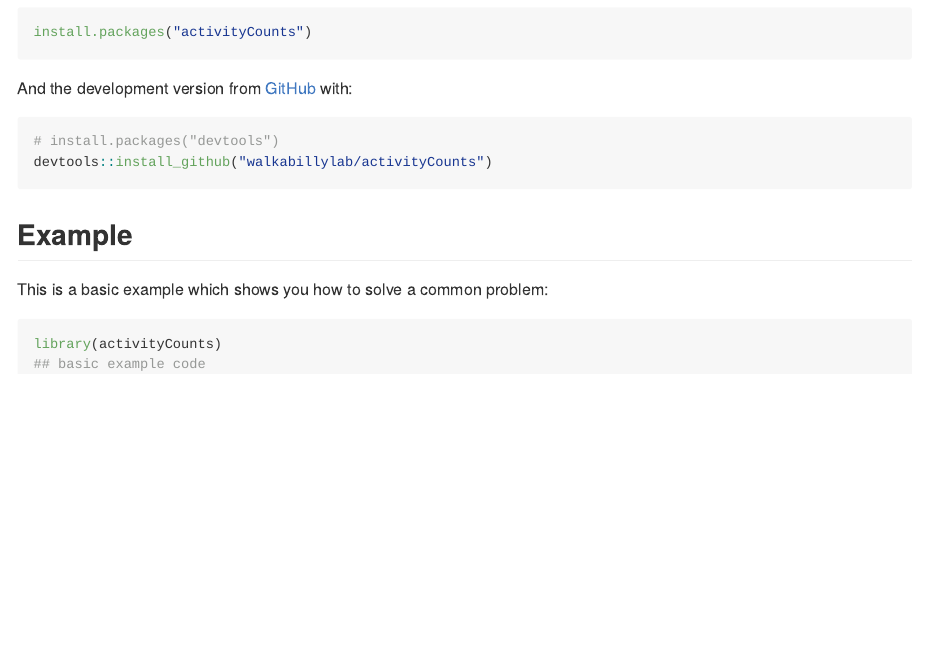
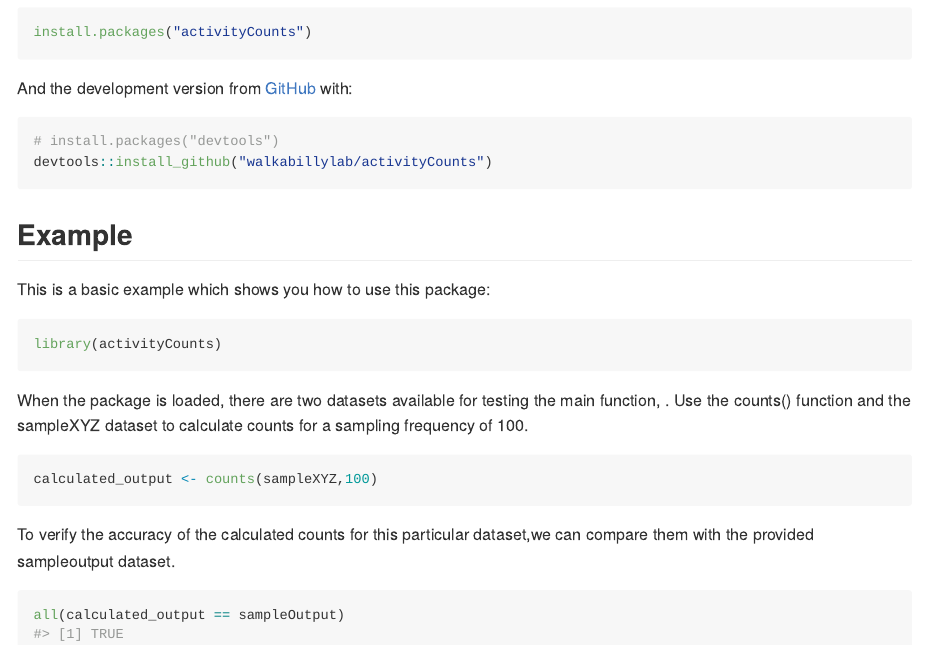
Before and after one commit to walkabillylab/activityCounts, an R Markdown document (README.Rmd): the page in a window 1100 px wide, from 260 px down. The pictures show the output file README.md that the author committed with the source, drawn offline in the style of GitHub; badge pictures from the web are left out.

Commit message:
A sample data is added

````diff
--- a/README.Rmd
+++ b/README.Rmd
@@ -36,9 +36,20 @@ devtools::install_github("walkabillylab/activityCounts")
 ```
 ## Example
 
-This is a basic example which shows you how to solve a common problem:
+This is a basic example which shows you how to use this package:
+
 
 ```{r example}
 library(activityCounts)
-## basic example code
+
 ```
+
+When the package is loaded, there are two datasets available for testing the main function, \code{\link{counts}}. Use the counts() function and the sampleXYZ dataset to calculate counts for a sampling frequency of 100.
+```{r}
+calculated_output <- counts(sampleXYZ,100)
+```
+
+To verify the accuracy of the calculated counts for this particular dataset,we can compare them with the provided sampleoutput dataset.
+```{r echo=TRUE}
+all(calculated_output == sampleOutput)
+```
````
Also changed, not shown: README.md, data/sampleOutput.rda (added), data/sampleXYZ.rda (added), vignettes/activityCounts.html, 1 other file.
